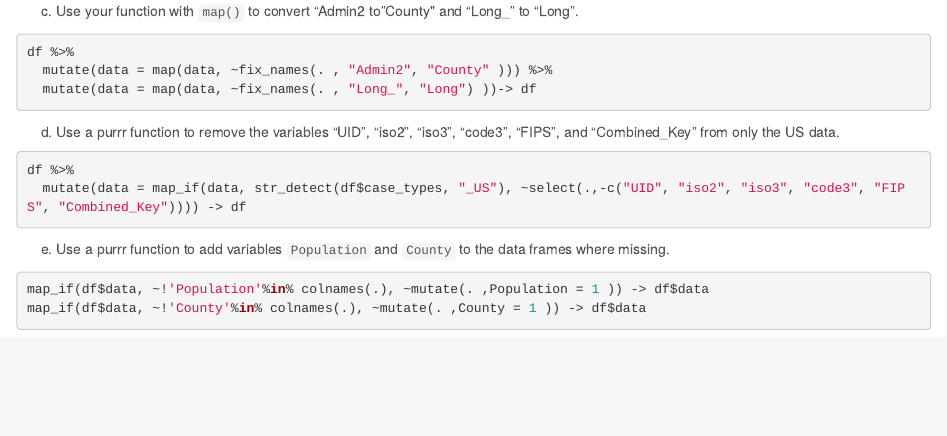
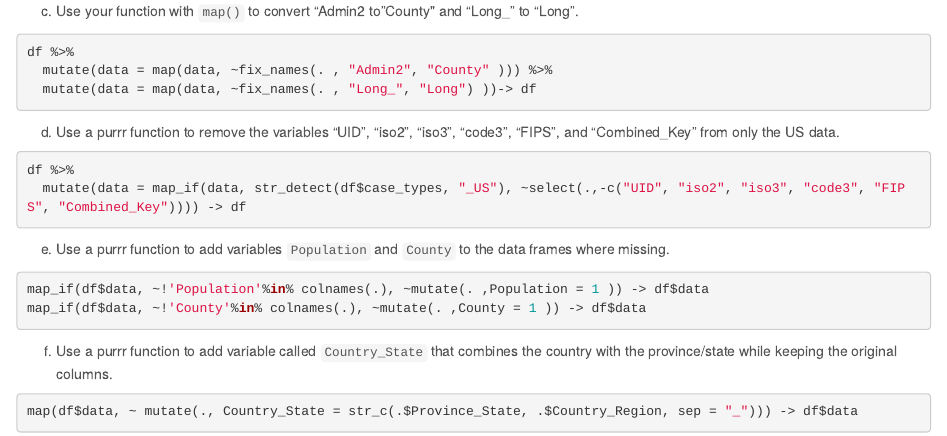
Before and after one commit to jaehee99/COVID-19-cases-overtime, an R Markdown document (hw_07_Jaehee_Lee.Rmd): the page in a window 1100 px wide, from 3670 px down. The pictures show the output file hw_07_Jaehee_Lee.html that the author committed with the source, opened offline.

Commit message:
Question 2-2 f

````diff
--- a/hw_07_Jaehee_Lee.Rmd
+++ b/hw_07_Jaehee_Lee.Rmd
@@ -145,3 +145,8 @@ map_if(df$data, ~!'Population'%in% colnames(.), ~mutate(. ,Population = 1 )) ->
 map_if(df$data, ~!'County'%in% colnames(.), ~mutate(. ,County = 1 )) -> df$data
 
 ```
+
+ f. Use a purrr function to add variable called `Country_State` that combines the country with the province/state while keeping the original columns.
+```{r}
+map(df$data, ~ mutate(., Country_State = str_c(.$Province_State, .$Country_Region, sep = "_"))) -> df$data
+```
````
Also changed, not shown: hw_07_Jaehee_Lee.html.
